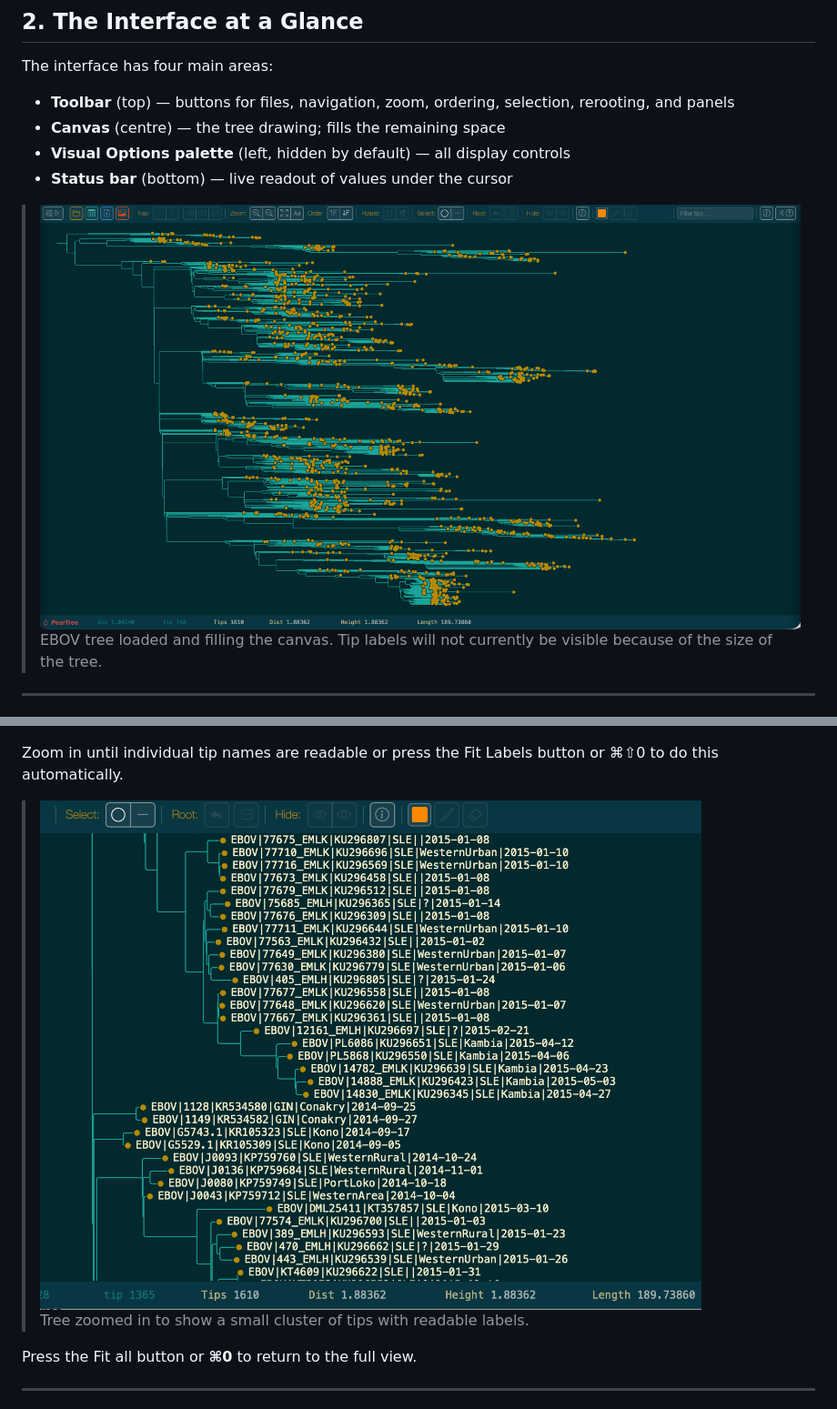
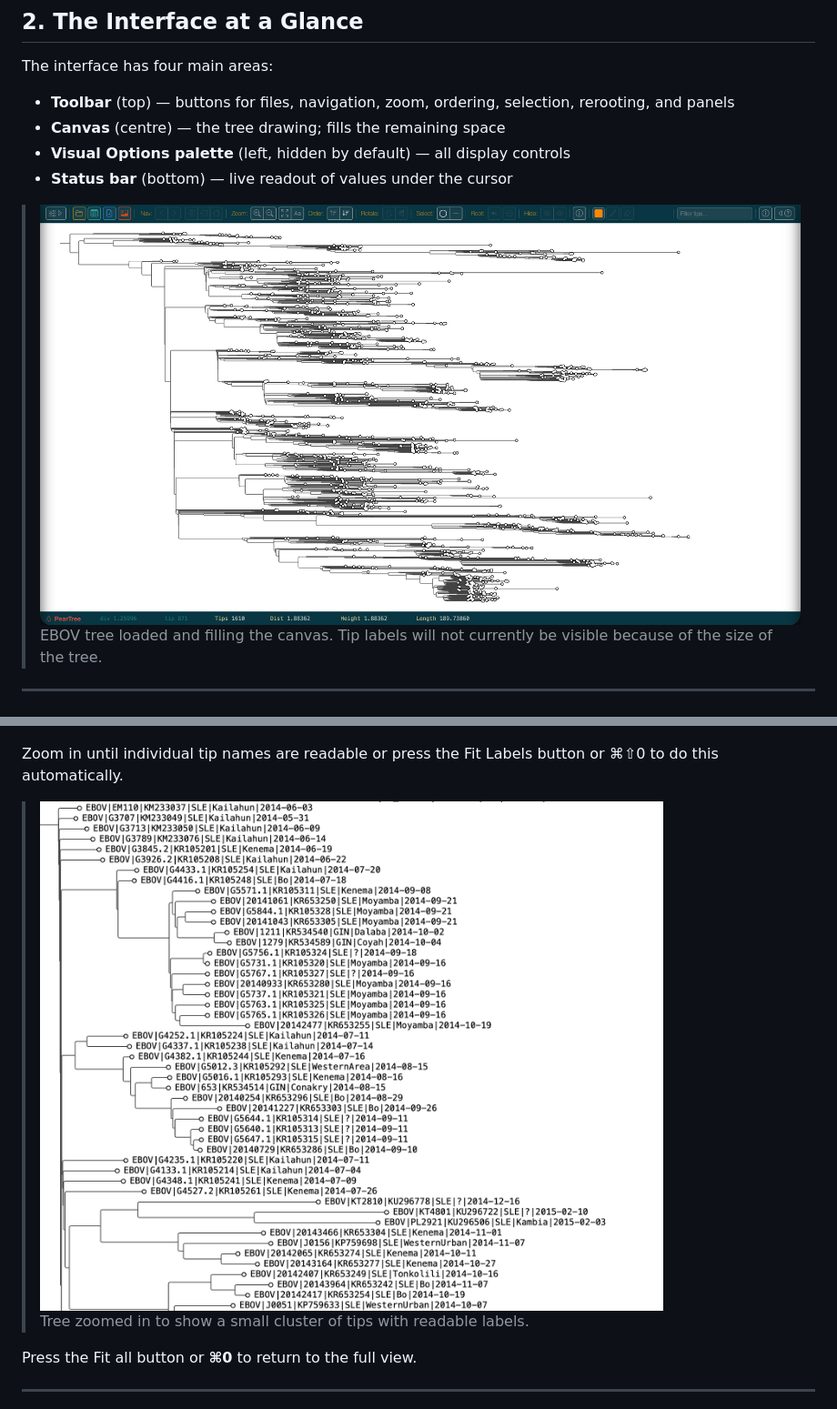
Before and after one commit to artic-network/peartree, a Markdown page: doc/tutorial.md, 2 parts joined by grey strips. Shown at 91% size. Drawn GitHub-style.

```diff
--- a/doc/tutorial.md
+++ b/doc/tutorial.md
@@ -33,7 +33,7 @@ The interface has four main areas:
 - **Visual Options palette** (left, hidden by default) — all display controls
 - **Status bar** (bottom) — live readout of values under the cursor
 
-> <img src="images/fig5.png" style="width:500px;"/>
+> <img src="images/fig5b.png" style="width:500px;"/>
 >
 > EBOV tree loaded and filling the canvas. Tip labels will not currently be visible because of the size of the tree.
 
@@ -70,7 +70,7 @@ You can also use the toolbar zoom buttons or keyboard shortcuts:
 
 Zoom in until individual tip names are readable or press the Fit Labels button or ⌘⇧0 to do this automatically.
 
-> <img src="images/fig6.png" style="width:400px;"/>
+> <img src="images/fig6b.png" style="width:400px;"/>
 >
 > Tree zoomed in to show a small cluster of tips with readable labels.
 
```
Also changed, not shown: other parts of doc/tutorial.md (+4 -1 lines).
